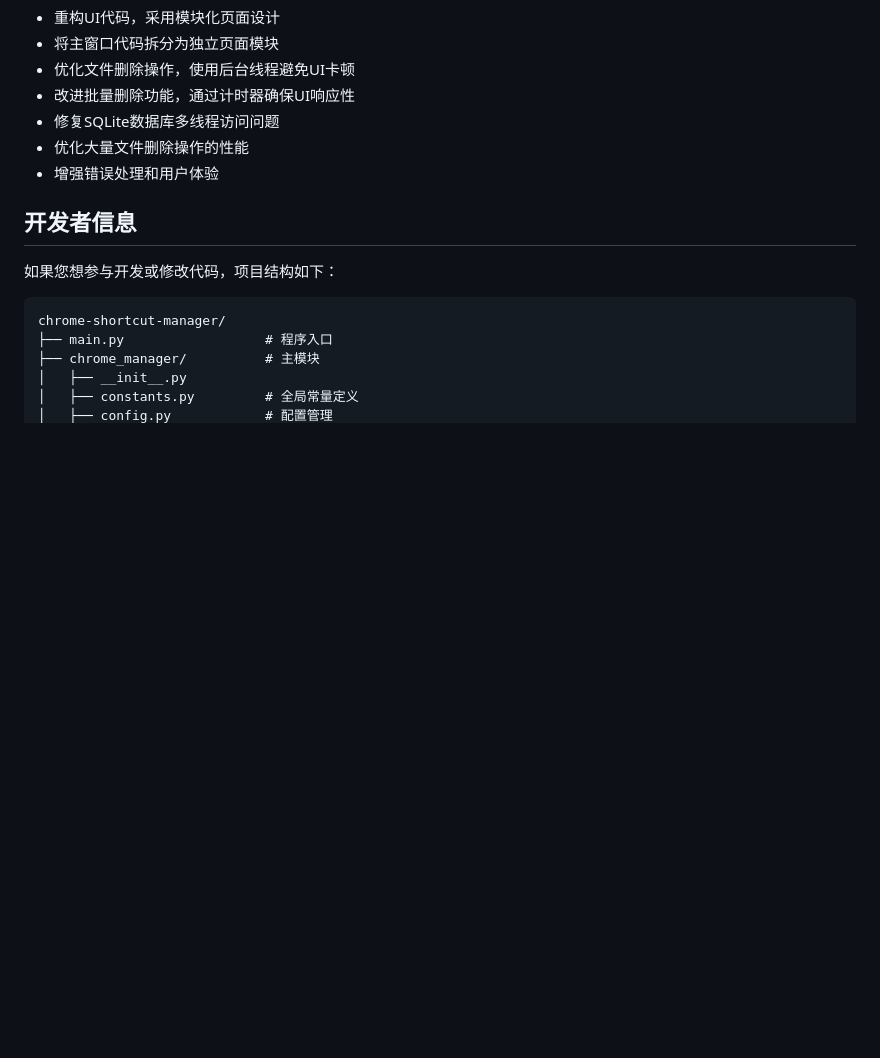
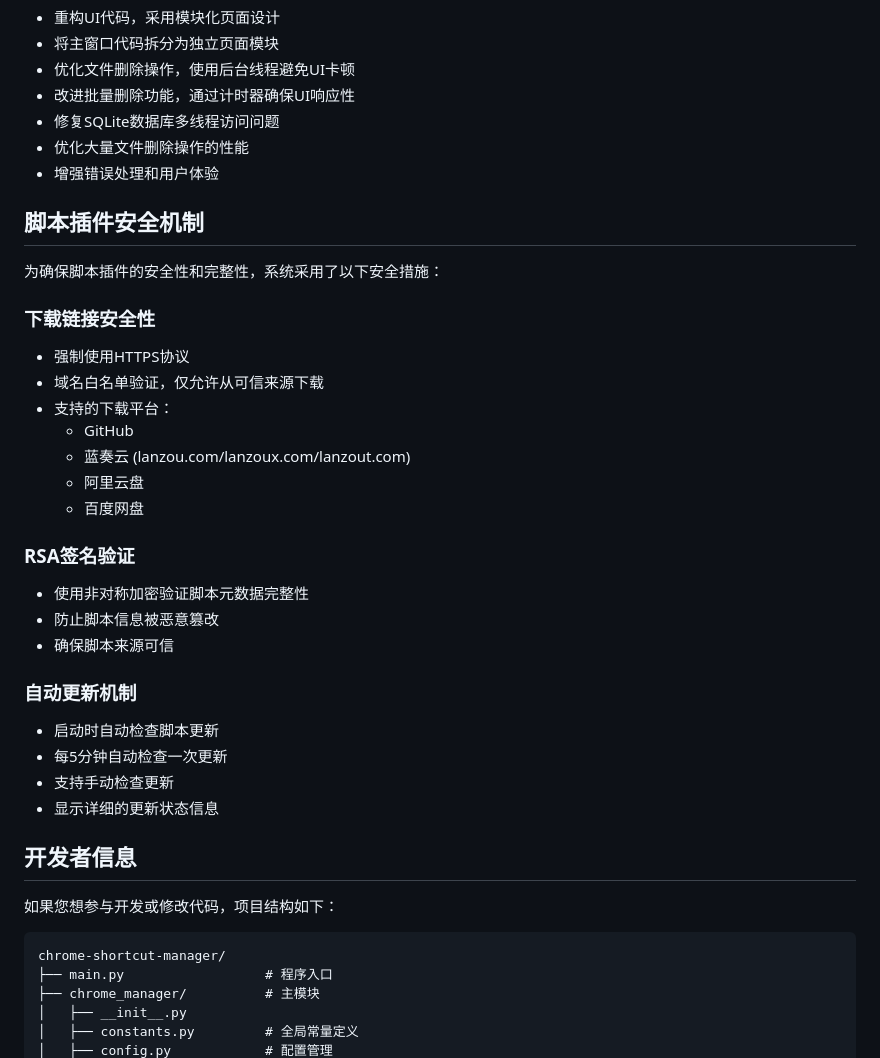
Before and after one commit to EXLF/browsers, a Markdown page: README.md, the part around the change. GitHub-like rendering; blank space fills up the shorter version.

Commit message:
更新文档：添加脚本安全机制说明

```diff
--- a/README.md
+++ b/README.md
@@ -104,6 +104,30 @@ python main.py
 - 优化大量文件删除操作的性能
 - 增强错误处理和用户体验
 
+## 脚本插件安全机制
+
+为确保脚本插件的安全性和完整性，系统采用了以下安全措施：
+
+### 下载链接安全性
+- 强制使用HTTPS协议
+- 域名白名单验证，仅允许从可信来源下载
+- 支持的下载平台：
+  - GitHub
+  - 蓝奏云 (lanzou.com/lanzoux.com/lanzout.com)
+  - 阿里云盘
+  - 百度网盘
+
+### RSA签名验证
+- 使用非对称加密验证脚本元数据完整性
+- 防止脚本信息被恶意篡改
+- 确保脚本来源可信
+
+### 自动更新机制
+- 启动时自动检查脚本更新
+- 每5分钟自动检查一次更新
+- 支持手动检查更新
+- 显示详细的更新状态信息
+
 ## 开发者信息
 
 如果您想参与开发或修改代码，项目结构如下：
```
